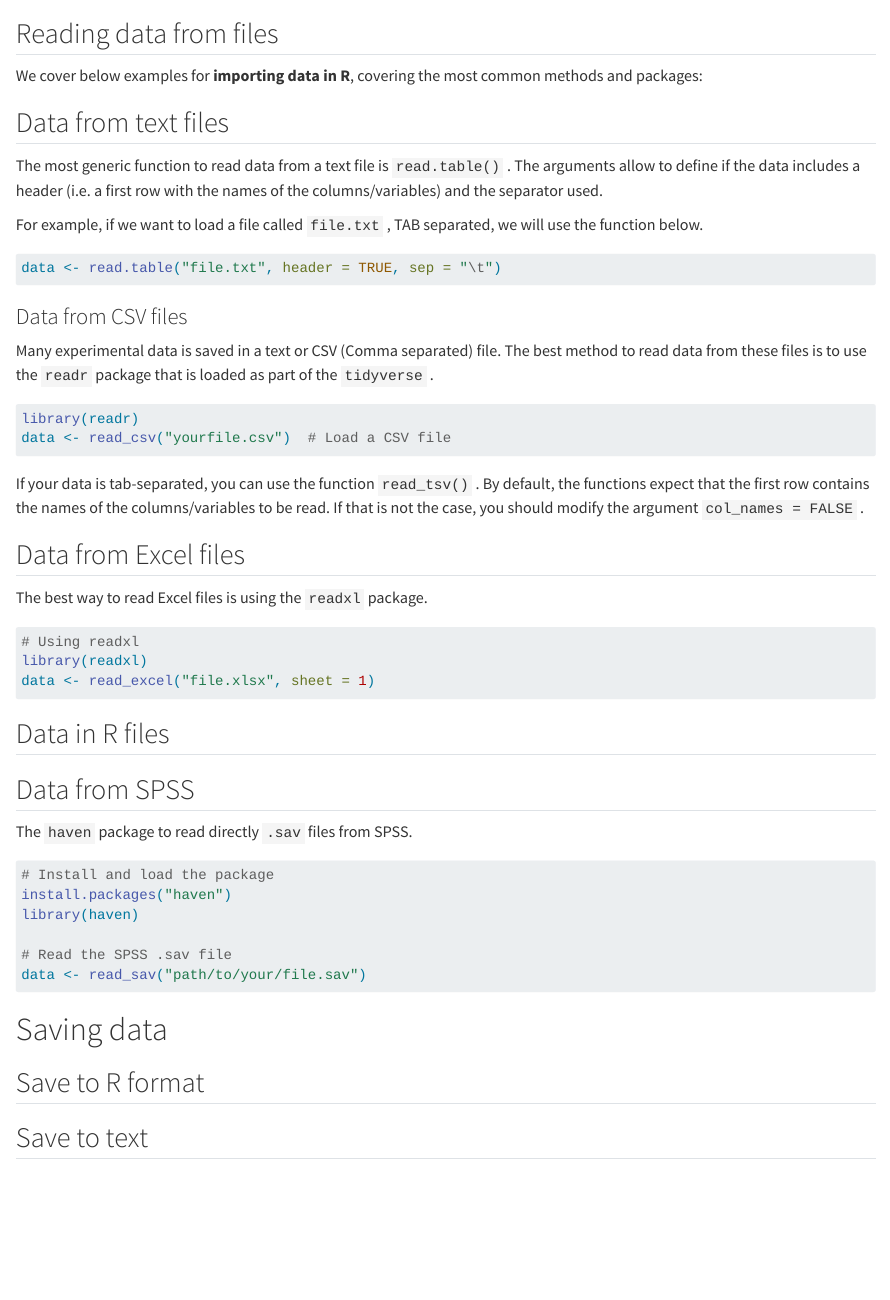
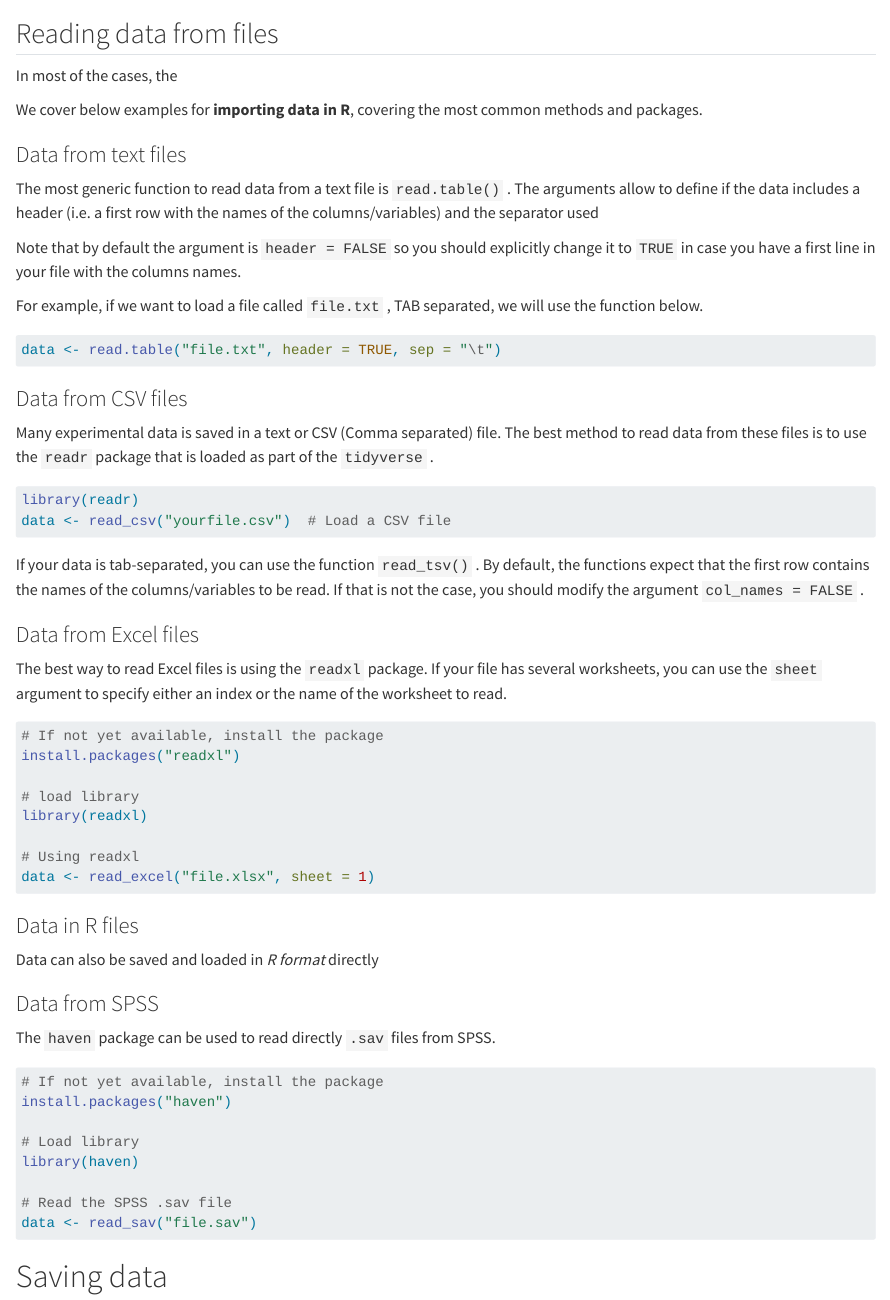
Before and after one commit to lpablosrobles/Fundamentals-Linear-Models-workbook, a Quarto document (read_data.qmd): the page in a window 1100 px wide, from 60 px down. Rendered offline with R 4.5, knitr and Pandoc in place of Quarto, with nearby package versions.

Commit message:
Update from work

````diff
--- a/read_data.qmd
+++ b/read_data.qmd
@@ -6,11 +6,15 @@ editor: visual
 
 ## Reading data from files {#sec-r-read}
 
-We cover below examples for **importing data in R**, covering the most common methods and packages:
+In most of the cases, the
 
-## Data from text files
+We cover below examples for **importing data in R**, covering the most common methods and packages.
 
-The most generic function to read data from a text file is `read.table()` . The arguments allow to define if the data includes a header (i.e. a first row with the names of the columns/variables) and the separator used.
+### Data from text files
+
+The most generic function to read data from a text file is `read.table()` . The arguments allow to define if the data includes a header (i.e. a first row with the names of the columns/variables) and the separator used
+
+Note that by default the argument is `header = FALSE` so you should explicitly change it to `TRUE` in case you have a first line in your file with the columns names.
 
 For example, if we want to load a file called `file.txt` , TAB separated, we will use the function below.
 
@@ -29,29 +33,38 @@ data <- read_csv("yourfile.csv")  # Load a CSV file
 
 If your data is tab-separated, you can use the function `read_tsv()` . By default, the functions expect that the first row contains the names of the columns/variables to be read. If that is not the case, you should modify the argument `col_names = FALSE` .
 
-## Data from Excel files
+### Data from Excel files
 
-The best way to read Excel files is using the `readxl` package.
+The best way to read Excel files is using the `readxl` package. If your file has several worksheets, you can use the `sheet` argument to specify either an index or the name of the worksheet to read.
 
 ``` r
+# If not yet available, install the package
+install.packages("readxl")
+
+# load library
+library(readxl)
+
 # Using readxl
-library(readxl)
 data <- read_excel("file.xlsx", sheet = 1)
 ```
 
-## Data in R files
+### Data in R files
 
-## Data from SPSS
+Data can also be saved and loaded in *R format* directly
 
-The `haven` package to read directly `.sav` files from SPSS.
+### Data from SPSS
+
+The `haven` package can be used to read directly `.sav` files from SPSS.
 
 ``` r
-# Install and load the package
+# If not yet available, install the package
 install.packages("haven")
+
+# Load library
 library(haven)
 
 # Read the SPSS .sav file
-data <- read_sav("path/to/your/file.sav")
+data <- read_sav("file.sav")
 ```
 
 # Saving data
````
Also changed, not shown: README.md.
